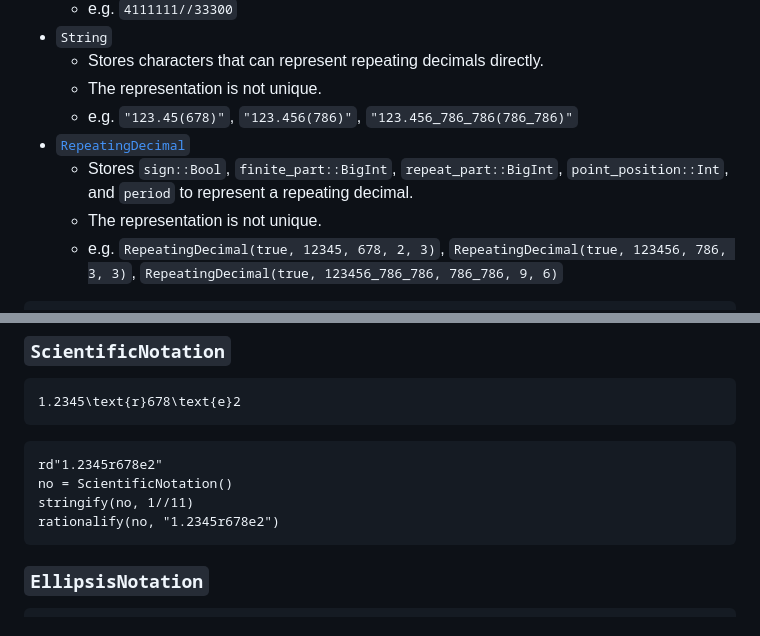
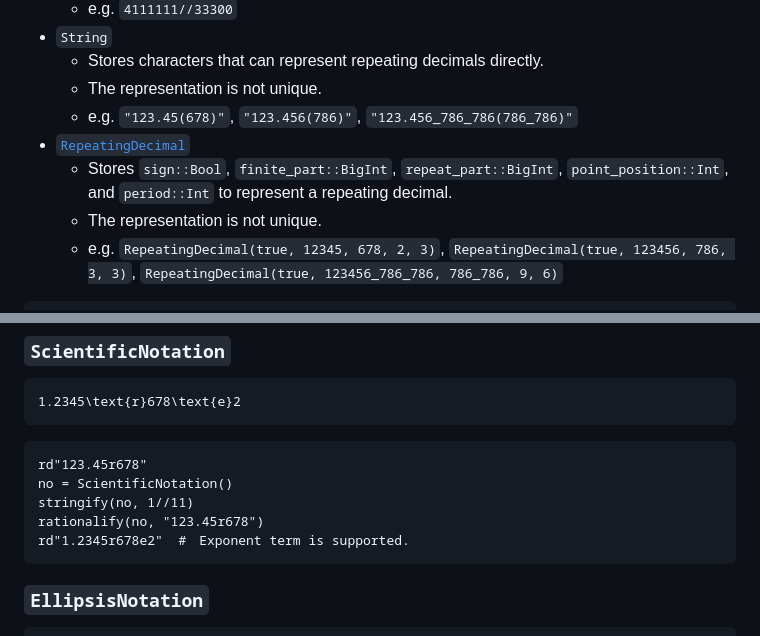
Before and after one commit to hyrodium/RepeatingDecimalNotations.jl, a Markdown page: docs/src/design.md, 2 parts joined by grey strips. Drawn GitHub-style.

````diff
--- a/docs/src/design.md
+++ b/docs/src/design.md
@@ -18,7 +18,7 @@ There are three types that represents a repeating decimal number; `String`, `Rat
     * The representation is not unique.
     * e.g. `"123.45(678)"`, `"123.456(786)"`, `"123.456_786_786(786_786)"`
 * [`RepeatingDecimal`](@ref)
-    * Stores `sign::Bool`, `finite_part::BigInt`, `repeat_part::BigInt`, `point_position::Int`, and `period` to represent a repeating decimal.
+    * Stores `sign::Bool`, `finite_part::BigInt`, `repeat_part::BigInt`, `point_position::Int`, and `period::Int` to represent a repeating decimal.
     * The representation is not unique.
     * e.g. `RepeatingDecimal(true, 12345, 678, 2, 3)`, `RepeatingDecimal(true, 123456, 786, 3, 3)`, `RepeatingDecimal(true, 123456_786_786, 786_786, 9, 6)`
 
@@ -89,10 +89,11 @@ TODO: add support for `"123.456̇78̇"`
 ```
 
 ```@repl design
-rd"1.2345r678e2"
+rd"123.45r678"
 no = ScientificNotation()
 stringify(no, 1//11)
-rationalify(no, "1.2345r678e2")
+rationalify(no, "123.45r678")
+rd"1.2345r678e2"  #　Exponent term is supported.
 ```
 
 ### `EllipsisNotation`
````
